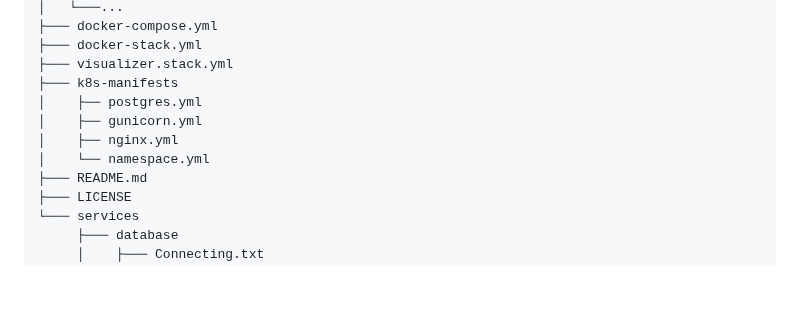
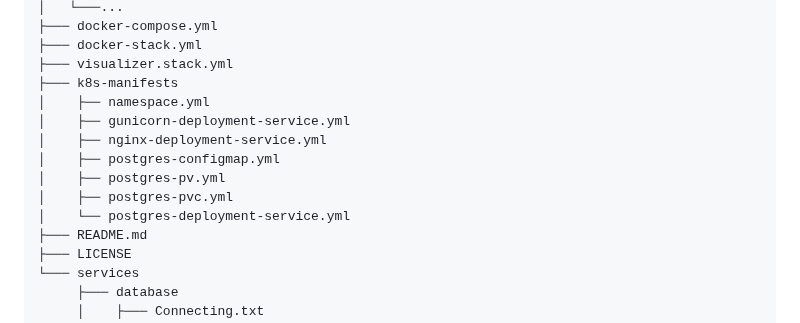
Before and after one commit to JakubSzuber/Local-Monuments-Website, a Markdown page: README.md, the part around the change. Rendered like a GitHub page; folded sections open; blank space fills up the shorter version.

```diff
--- a/README.md
+++ b/README.md
@@ -39,10 +39,13 @@ Other:
 ├─── docker-stack.yml
 ├─── visualizer.stack.yml
 ├─── k8s-manifests
-│    ├── postgres.yml
-│    ├── gunicorn.yml
-│    ├── nginx.yml
-│    └── namespace.yml
+│    ├── namespace.yml
+│    ├── gunicorn-deployment-service.yml
+│    ├── nginx-deployment-service.yml
+│    ├── postgres-configmap.yml
+│    ├── postgres-pv.yml
+│    ├── postgres-pvc.yml
+│    └── postgres-deployment-service.yml
 ├─── README.md
 ├─── LICENSE
 └─── services
```
